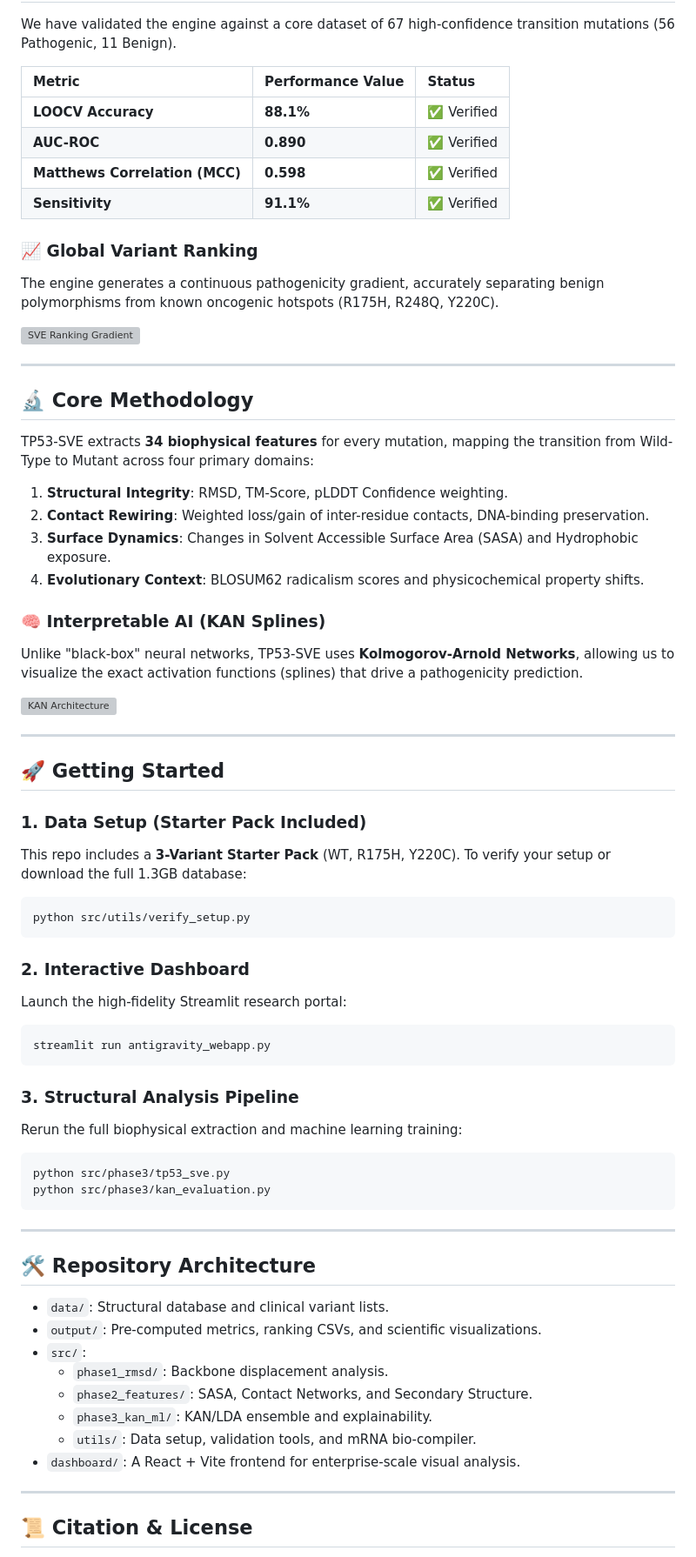
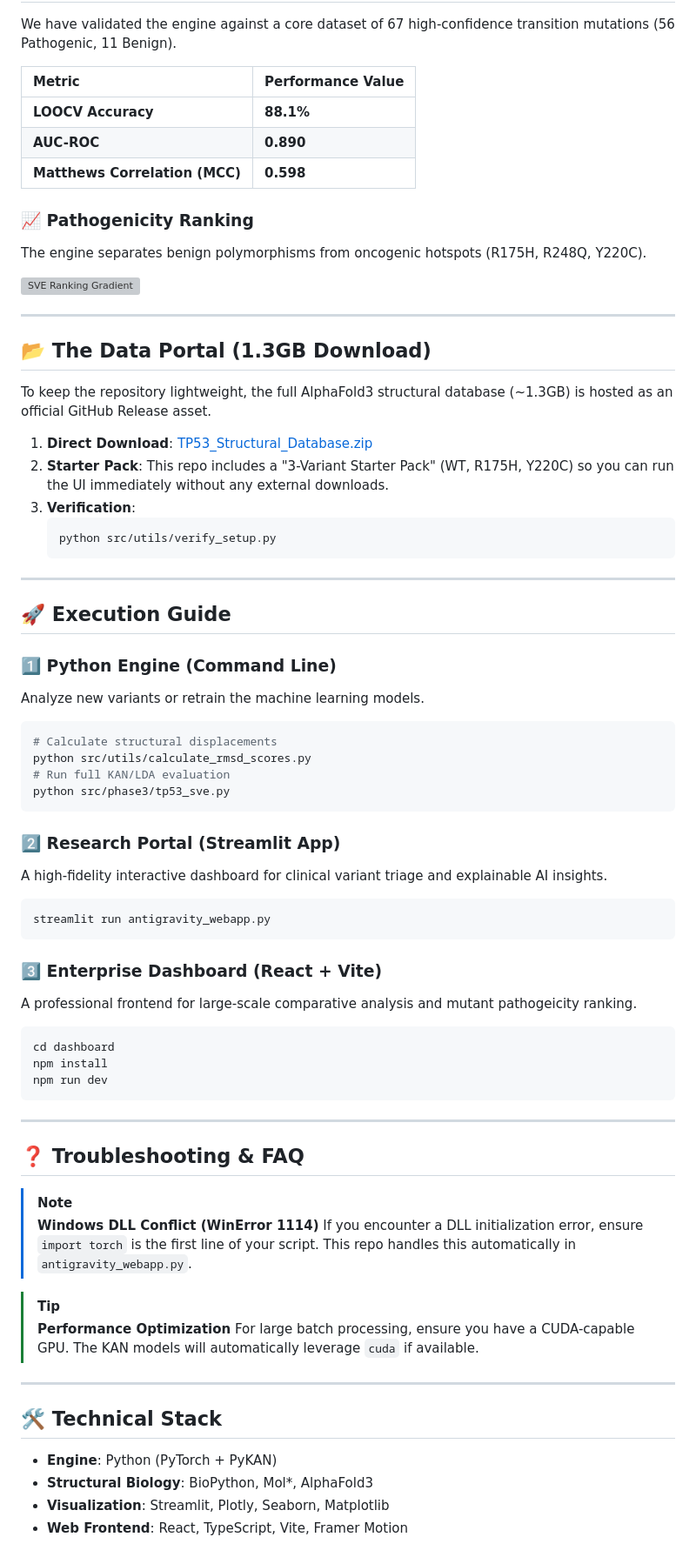
Before and after one commit to VortexQuasarX/tp53-sve, a Markdown page: README.md, the part around one of its changes. Shown at 87% size. Rendered like a GitHub page; grey boxes are pictures that could not be loaded.

Commit message:
Docs: Finalize the Definitive Project Portal README

````diff
--- a/README.md
+++ b/README.md
@@ -15,71 +56,74 @@
 
 We have validated the engine against a core dataset of 67 high-confidence transition mutations (56 Pathogenic, 11 Benign).
 
-| Metric | Performance Value | Status |
-| :--- | :--- | :--- |
-| **LOOCV Accuracy** | **88.1%** | ✅ Verified |
-| **AUC-ROC** | **0.890** | ✅ Verified |
-| **Matthews Correlation (MCC)** | **0.598** | ✅ Verified |
-| **Sensitivity** | **91.1%** | ✅ Verified |
+| Metric | Performance Value |
+| :--- | :--- |
+| **LOOCV Accuracy** | **88.1%** |
+| **AUC-ROC** | **0.890** |
+| **Matthews Correlation (MCC)** | **0.598** |
 
-### 📈 Global Variant Ranking
-The engine generates a continuous pathogenicity gradient, accurately separating benign polymorphisms from known oncogenic hotspots (R175H, R248Q, Y220C).
+### 📈 Pathogenicity Ranking
+The engine separates benign polymorphisms from oncogenic hotspots (R175H, R248Q, Y220C).
 
 ![SVE Ranking Gradient](output/phase3/sve_ranking.png)
 
 ---
 
-## 🔬 Core Methodology
+## 📂 The Data Portal (1.3GB Download)
 
-TP53-SVE extracts **34 biophysical features** for every mutation, mapping the transition from Wild-Type to Mutant across four primary domains:
+To keep the repository lightweight, the full AlphaFold3 structural database (~1.3GB) is hosted as an official GitHub Release asset.
 
-1.  **Structural Integrity**: RMSD, TM-Score, pLDDT Confidence weighting.
-2.  **Contact Rewiring**: Weighted loss/gain of inter-residue contacts, DNA-binding preservation.
-3.  **Surface Dynamics**: Changes in Solvent Accessible Surface Area (SASA) and Hydrophobic exposure.
-4.  **Evolutionary Context**: BLOSUM62 radicalism scores and physicochemical property shifts.
-
-### 🧠 Interpretable AI (KAN Splines)
-Unlike "black-box" neural networks, TP53-SVE uses **Kolmogorov-Arnold Networks**, allowing us to visualize the exact activation functions (splines) that drive a pathogenicity prediction.
-
-![KAN Architecture](output/phase3/kan_splines.png)
+1.  **Direct Download**: [TP53_Structural_Database.zip](https://github.com/VortexQuasarX/tp53-sve/releases/download/v1.0.0-data/TP53_Structural_Database.zip)
+2.  **Starter Pack**: This repo includes a "3-Variant Starter Pack" (WT, R175H, Y220C) so you can run the UI immediately without any external downloads.
+3.  **Verification**:
+    ```bash
+    python src/utils/verify_setup.py
+    ```
 
 ---
 
-## 🚀 Getting Started
+## 🚀 Execution Guide
 
-### 1. Data Setup (Starter Pack Included)
-This repo includes a **3-Variant Starter Pack** (WT, R175H, Y220C). To verify your setup or download the full 1.3GB database:
+### 1️⃣ Python Engine (Command Line)
+Analyze new variants or retrain the machine learning models.
 ```bash
-python src/utils/verify_setup.py
+# Calculate structural displacements
+python src/utils/calculate_rmsd_scores.py
+# Run full KAN/LDA evaluation
+python src/phase3/tp53_sve.py
 ```
 
-### 2. Interactive Dashboard
-Launch the high-fidelity Streamlit research portal:
+### 2️⃣ Research Portal (Streamlit App)
+A high-fidelity interactive dashboard for clinical variant triage and explainable AI insights.
 ```bash
 streamlit run antigravity_webapp.py
 ```
 
-### 3. Structural Analysis Pipeline
-Rerun the full biophysical extraction and machine learning training:
+### 3️⃣ Enterprise Dashboard (React + Vite)
+A professional frontend for large-scale comparative analysis and mutant pathogeicity ranking.
 ```bash
-python src/phase3/tp53_sve.py
-python src/phase3/kan_evaluation.py
+cd dashboard
+npm install
+npm run dev
 ```
 
 ---
 
-## 🛠️ Repository Architecture
+## ❓ Troubleshooting & FAQ
 
-- `data/`: Structural database and clinical variant lists.
-- `output/`: Pre-computed metrics, ranking CSVs, and scientific visualizations.
-- `src/`:
-  - `phase1_rmsd/`: Backbone displacement analysis.
-  - `phase2_features/`: SASA, Contact Networks, and Secondary Structure.
-  - `phase3_kan_ml/`: KAN/LDA ensemble and explainability.
-  - `utils/`: Data setup, validation tools, and mRNA bio-compiler.
-- `dashboard/`: A React + Vite frontend for enterprise-scale visual analysis.
+> [!NOTE]
+> **Windows DLL Conflict (WinError 1114)**
+> If you encounter a DLL initialization error, ensure `import torch` is the first line of your script. This repo handles this automatically in `antigravity_webapp.py`.
+
+> [!TIP]
+> **Performance Optimization**
+> For large batch processing, ensure you have a CUDA-capable GPU. The KAN models will automatically leverage `cuda` if available.
 
 ---
 
-## 📜 Citation & License
+## 🛠️ Technical Stack
+- **Engine**: Python (PyTorch + PyKAN)
+- **Structural Biology**: BioPython, Mol*, AlphaFold3
+- **Visualization**: Streamlit, Plotly, Seaborn, Matplotlib
+- **Web Frontend**: React, TypeScript, Vite, Framer Motion
 
````
Also changed, not shown: other parts of README.md (+49 -4 lines).
